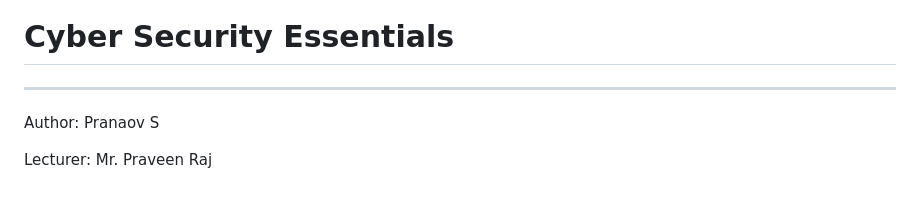
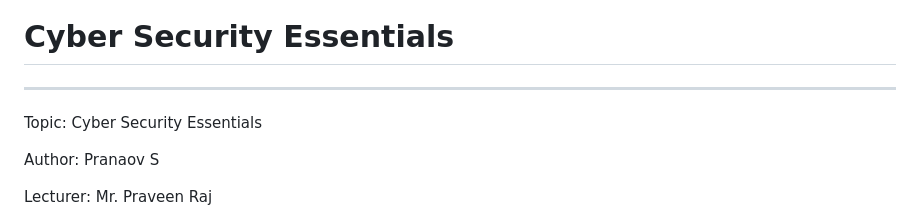
Before and after one commit to pranaovs/college-notes, a Markdown page: Semester-1/CS1009-Cyber_Security_Essentials/notes.md, the part around one of its changes. GitHub-like rendering; blank space fills up the shorter version.

```diff
--- a/Semester-1/CS1009-Cyber_Security_Essentials/notes.md
+++ b/Semester-1/CS1009-Cyber_Security_Essentials/notes.md
@@ -1,6 +1,8 @@
 # Cyber Security Essentials
 
 ---
+
+Topic: Cyber Security Essentials
 
 Author: Pranaov S
 
```
Also changed, not shown: other parts of Semester-1/CS1009-Cyber_Security_Essentials/notes.md (+4 -4 lines).
